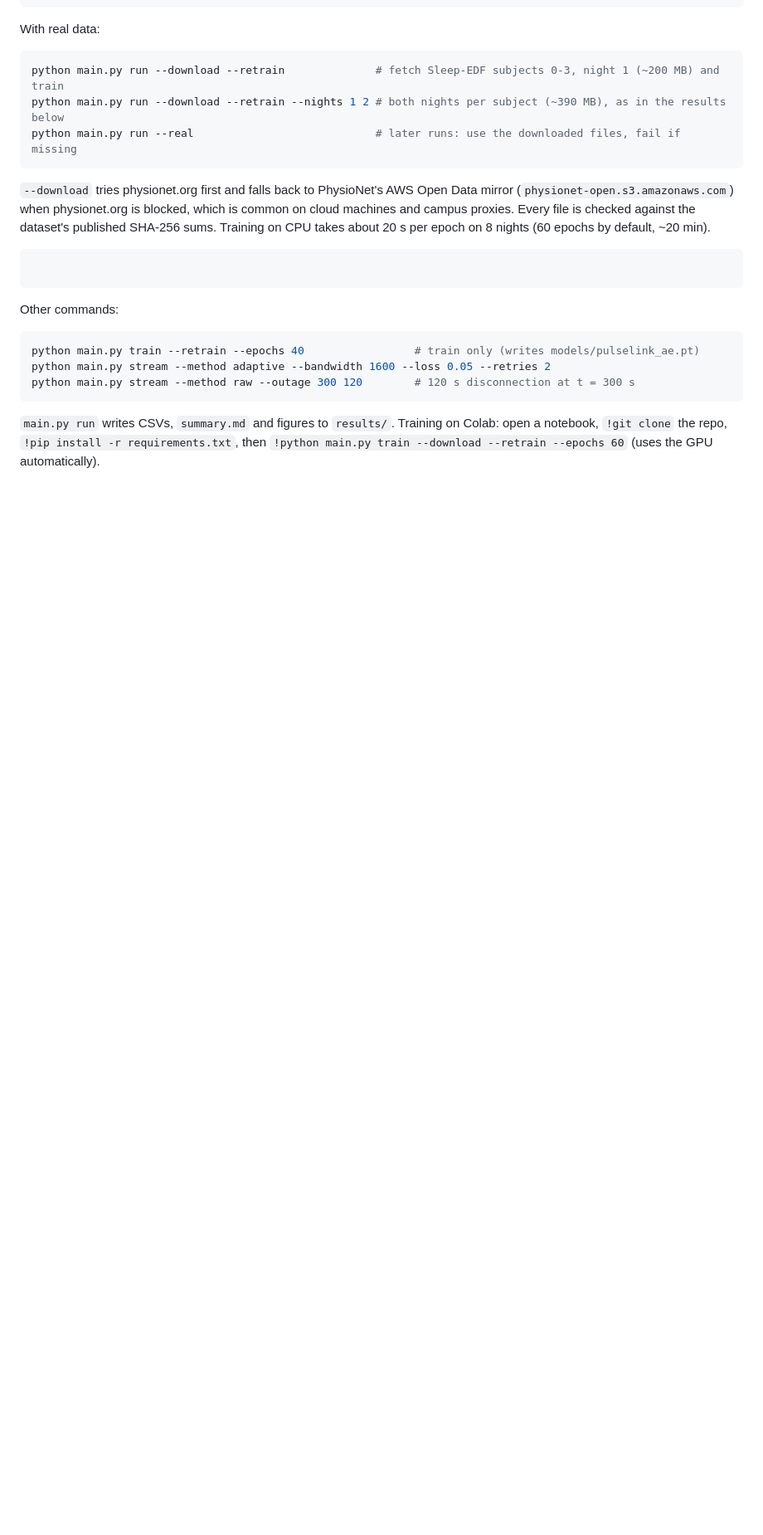
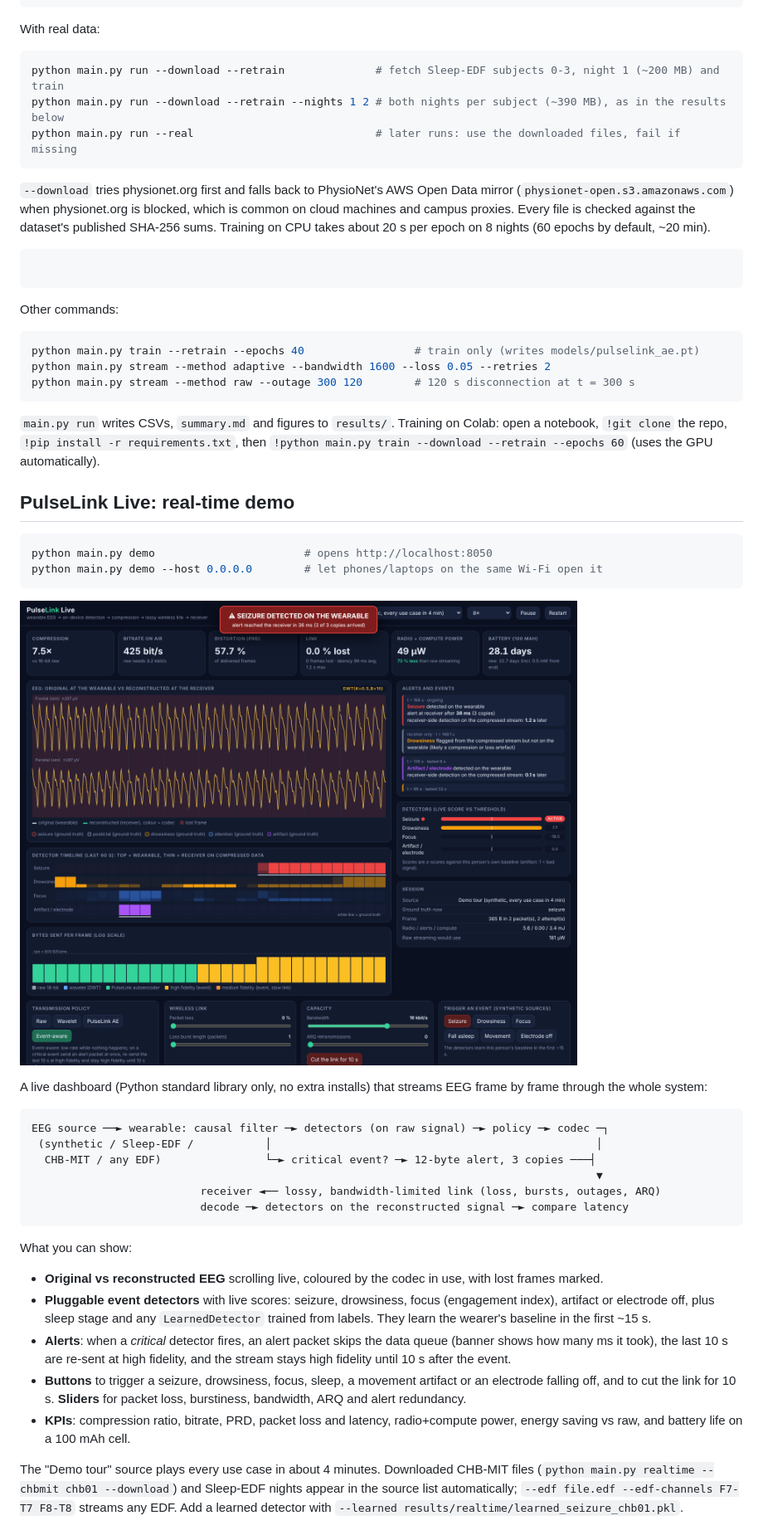
Before and after one commit to Rishita-sri21/PulseLink, a Markdown page: README.md, the part around one of its changes. Shown at 83% size. Rendered like a GitHub page; pictures changed too: docs/live_demo.png (added); blank space fills up the shorter version.

````diff
--- a/README.md
+++ b/README.md
@@ -69,3 +70,42 @@ python main.py stream --method raw --outage 300 120        # 120 s disconnection
 Training on Colab: open a notebook, `!git clone` the repo, `!pip install -r requirements.txt`,
 then `!python main.py train --download --retrain --epochs 60` (uses the GPU automatically).
 
+## PulseLink Live: real-time demo
+
+```bash
+python main.py demo                       # opens http://localhost:8050
+python main.py demo --host 0.0.0.0        # let phones/laptops on the same Wi-Fi open it
+```
+
+![PulseLink Live during a seizure in the demo tour](docs/live_demo.png)
+
+A live dashboard (Python standard library only, no extra installs) that streams
+EEG frame by frame through the whole system:
+
+```
+EEG source ──► wearable: causal filter ─► detectors (on raw signal) ─► policy ─► codec ─┐
+ (synthetic / Sleep-EDF /           │                                                  │
+  CHB-MIT / any EDF)                └─► critical event? ─► 12-byte alert, 3 copies ───┤
+                                                                                       ▼
+                          receiver ◄── lossy, bandwidth-limited link (loss, bursts, outages, ARQ)
+                          decode ─► detectors on the reconstructed signal ─► compare latency
+```
+
+What you can show:
+
+* **Original vs reconstructed EEG** scrolling live, coloured by the codec in use, with lost frames marked.
+* **Pluggable event detectors** with live scores: seizure, drowsiness, focus (engagement index), artifact or
+  electrode off, plus sleep stage and any `LearnedDetector` trained from labels. They learn the wearer's
+  baseline in the first ~15 s.
+* **Alerts**: when a *critical* detector fires, an alert packet skips the data queue (banner shows how many ms it took),
+  the last 10 s are re-sent at high fidelity, and the stream stays high fidelity until 10 s after the event.
+* **Buttons** to trigger a seizure, drowsiness, focus, sleep, a movement artifact or an electrode falling off, and to cut
+  the link for 10 s. **Sliders** for packet loss, burstiness, bandwidth, ARQ and alert redundancy.
+* **KPIs**: compression ratio, bitrate, PRD, packet loss and latency, radio+compute power, energy saving vs raw, and
+  battery life on a 100 mAh cell.
+
+The "Demo tour" source plays every use case in about 4 minutes. Downloaded CHB-MIT files
+(`python main.py realtime --chbmit chb01 --download`) and Sleep-EDF nights appear in the source list
+automatically; `--edf file.edf --edf-channels F7-T7 F8-T8` streams any EDF. Add a learned detector with
+`--learned results/realtime/learned_seizure_chb01.pkl`.
+
````
Also changed, not shown: other parts of README.md (+51 -2 lines), docs/realtime_eeg_research.md (added, +194 -0 lines), 12 other files.
